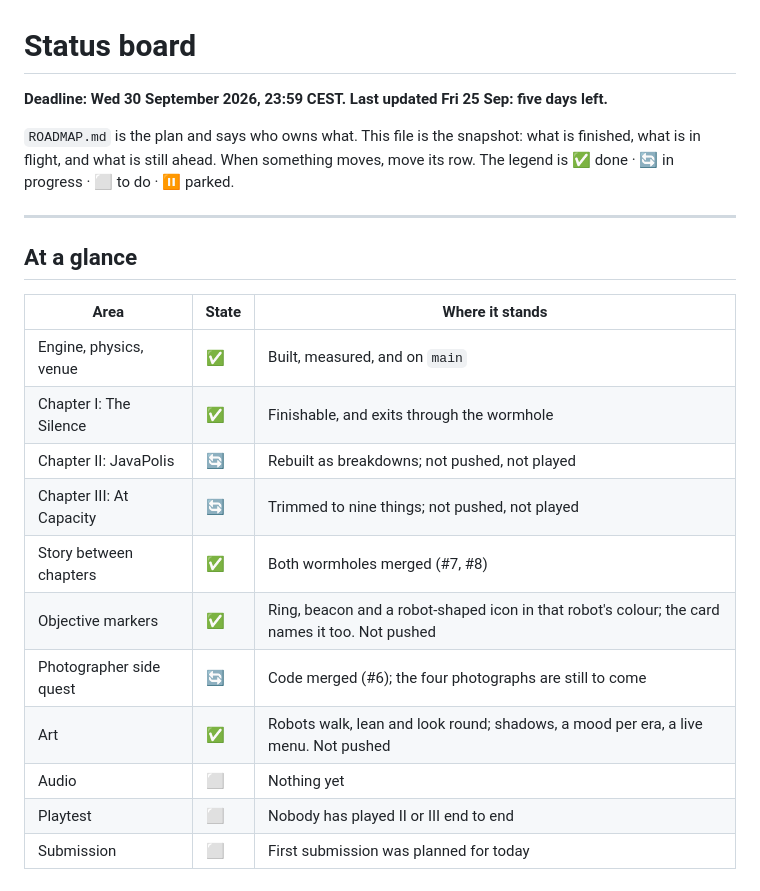
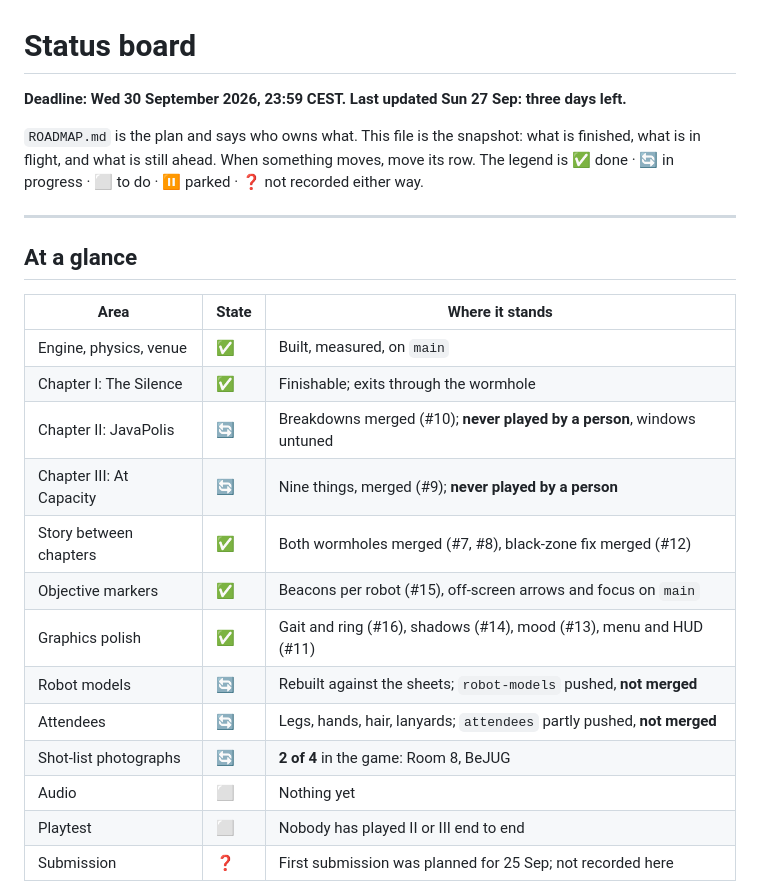
Before and after one commit to LoMagnette/ghost-light, a Markdown page: STATUS.md, the part around one of its changes. Drawn GitHub-style.

````diff
--- a/STATUS.md
+++ b/STATUS.md
@@ -1,11 +1,11 @@
 # Status board
 
-**Deadline: Wed 30 September 2026, 23:59 CEST. Last updated Fri 25 Sep: five days left.**
+**Deadline: Wed 30 September 2026, 23:59 CEST. Last updated Sun 27 Sep: three days left.**
 
 `ROADMAP.md` is the plan and says who owns what. This file is the snapshot:
 what is finished, what is in flight, and what is still ahead. When something
 moves, move its row. The legend is ✅ done · 🔄 in progress · ⬜ to do ·
-⏸️ parked.
+⏸️ parked · ❓ not recorded either way.
 
 ---
 
@@ -13,17 +13,19 @@ moves, move its row. The legend is ✅ done · 🔄 in progress · ⬜ to do ·
 
 | Area | State | Where it stands |
 |---|---|---|
-| Engine, physics, venue | ✅ | Built, measured, and on `main` |
-| Chapter I: The Silence | ✅ | Finishable, and exits through the wormhole |
-| Chapter II: JavaPolis | 🔄 | Rebuilt as breakdowns; not pushed, not played |
-| Chapter III: At Capacity | 🔄 | Trimmed to nine things; not pushed, not played |
-| Story between chapters | ✅ | Both wormholes merged (#7, #8) |
-| Objective markers | ✅ | Ring, beacon and a robot-shaped icon in that robot's colour; the card names it too. Not pushed |
-| Photographer side quest | 🔄 | Code merged (#6); the four photographs are still to come |
-| Art | ✅ | Robots walk, lean and look round; shadows, a mood per era, a live menu. Not pushed |
+| Engine, physics, venue | ✅ | Built, measured, on `main` |
+| Chapter I: The Silence | ✅ | Finishable; exits through the wormhole |
+| Chapter II: JavaPolis | 🔄 | Breakdowns merged (#10); **never played by a person**, windows untuned |
+| Chapter III: At Capacity | 🔄 | Nine things, merged (#9); **never played by a person** |
+| Story between chapters | ✅ | Both wormholes merged (#7, #8), black-zone fix merged (#12) |
+| Objective markers | ✅ | Beacons per robot (#15), off-screen arrows and focus on `main` |
+| Graphics polish | ✅ | Gait and ring (#16), shadows (#14), mood (#13), menu and HUD (#11) |
+| Robot models | 🔄 | Rebuilt against the sheets; `robot-models` pushed, **not merged** |
+| Attendees | 🔄 | Legs, hands, hair, lanyards; `attendees` partly pushed, **not merged** |
+| Shot-list photographs | 🔄 | **2 of 4** in the game: Room 8, BeJUG |
 | Audio | ⬜ | Nothing yet |
 | Playtest | ⬜ | Nobody has played II or III end to end |
-| Submission | ⬜ | First submission was planned for today |
+| Submission | ❓ | First submission was planned for 25 Sep; not recorded here |
 
 ```mermaid
 pie showData
````
Also changed, not shown: other parts of STATUS.md (+50 -27 lines), ROADMAP.md (+3 -3 lines).
